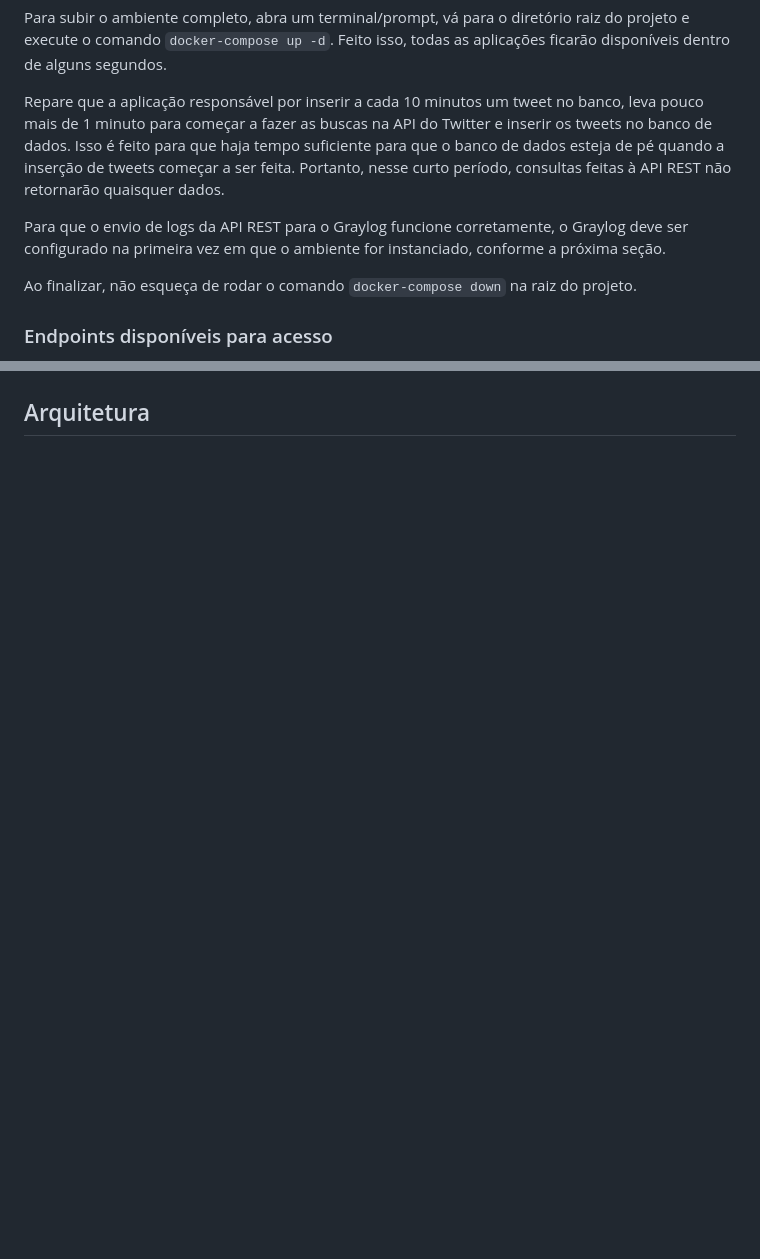
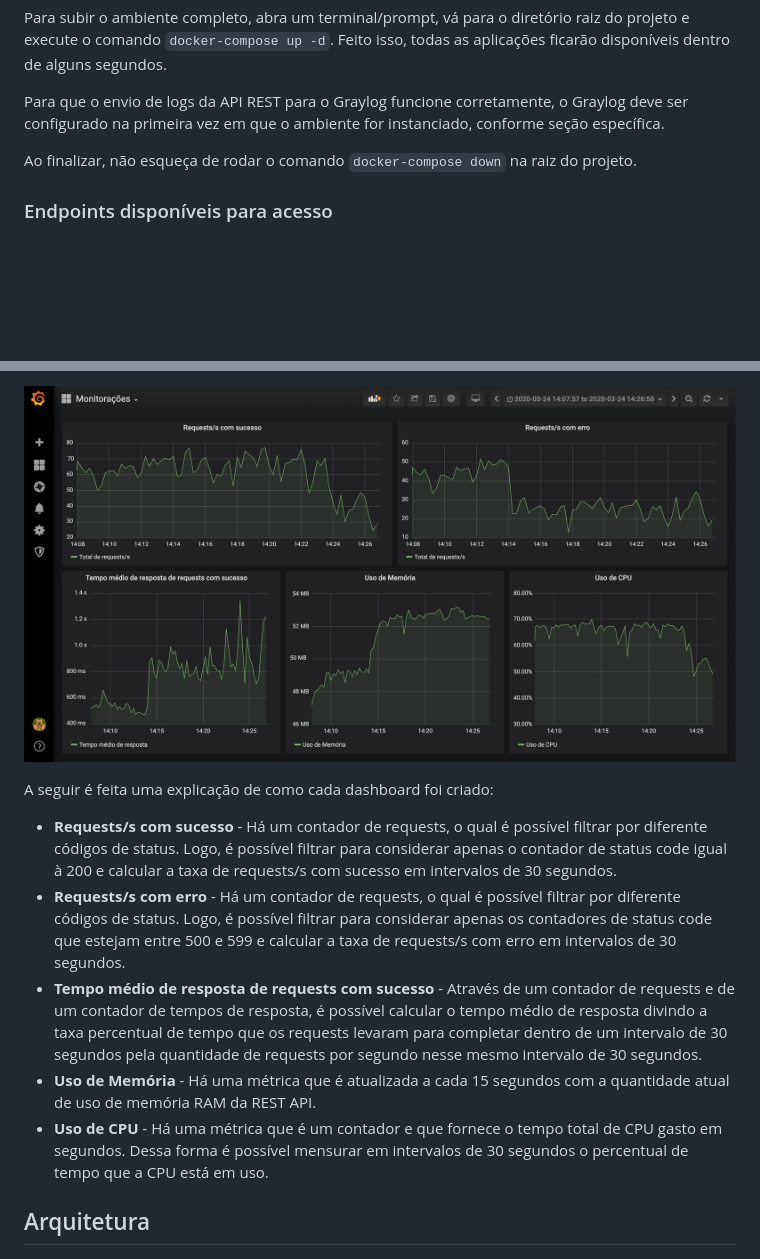
Before and after one commit to juanaugusto/sre-project, a Markdown page: README.md, 2 parts joined by grey strips. Drawn GitHub-style; pictures changed too: docs/grafana-5.png (added); blank space fills up the shorter version.

```diff
--- a/README.md
+++ b/README.md
@@ -29,9 +29,7 @@ setx HASHTAGS "#openbanking"
 
 Para subir o ambiente completo, abra um terminal/prompt, vá para o diretório raiz do projeto e execute o comando `docker-compose up -d`. Feito isso, todas as aplicações ficarão disponíveis dentro de alguns segundos.
 
-Repare que a aplicação responsável por inserir a cada 10 minutos um tweet no banco, leva pouco mais de 1 minuto para começar a fazer as buscas na API do Twitter e inserir os tweets no banco de dados. Isso é feito para que haja tempo suficiente para que o banco de dados esteja de pé quando a inserção de tweets começar a ser feita. Portanto, nesse curto período, consultas feitas à API REST não retornarão quaisquer dados.
-
-Para que o envio de logs da API REST para o Graylog funcione corretamente, o Graylog deve ser configurado na primeira vez em que o ambiente for instanciado, conforme a próxima seção.
+Para que o envio de logs da API REST para o Graylog funcione corretamente, o Graylog deve ser configurado na primeira vez em que o ambiente for instanciado, conforme seção específica.
 
 Ao finalizar, não esqueça de rodar o comando `docker-compose down` na raiz do projeto.
 
@@ -169,3 +193,15 @@ Essa aplicação faz uma consulta à todas as rotas da API REST e exibe os resul
+<p align="center">
+  <img src="./docs/grafana-5.png" alt="Grafana image" />
+</p>
+
+A seguir é feita uma explicação de como cada dashboard foi criado:
+
+* **Requests/s com sucesso** - Há um contador de requests, o qual é possível filtrar por diferente códigos de status. Logo, é possível filtrar para considerar apenas o contador de status code igual à 200 e calcular a taxa de requests/s com sucesso em intervalos de 30 segundos.
+* **Requests/s com erro** - Há um contador de requests, o qual é possível filtrar por diferente códigos de status. Logo, é possível filtrar para considerar apenas os contadores de status code que estejam entre 500 e 599 e calcular a taxa de requests/s com erro em intervalos de 30 segundos.
+* **Tempo médio de resposta de requests com sucesso** - Através de um contador de requests e de um contador de tempos de resposta, é possível calcular o tempo médio de resposta divindo a taxa percentual de tempo que os requests levaram para completar dentro de um intervalo de 30 segundos pela quantidade de requests por segundo nesse mesmo intervalo de 30 segundos.
+* **Uso de Memória** - Há uma métrica que é atualizada a cada 15 segundos com a quantidade atual de uso de memória RAM da REST API.
+* **Uso de CPU** - Há uma métrica que é um contador e que fornece o tempo total de CPU gasto em segundos. Dessa forma é possível mensurar em intervalos de 30 segundos o percentual de tempo que a CPU está em uso.
+
 ## Arquitetura
 
 <p align="center">
```
Also changed, not shown: other parts of README.md (+56 -30 lines), docs/grafana-1.png (added), docs/grafana-2.png (added), docs/grafana-3.png (added), docs/grafana-4.png (added), docs/grafana-dashboard.png (added).
